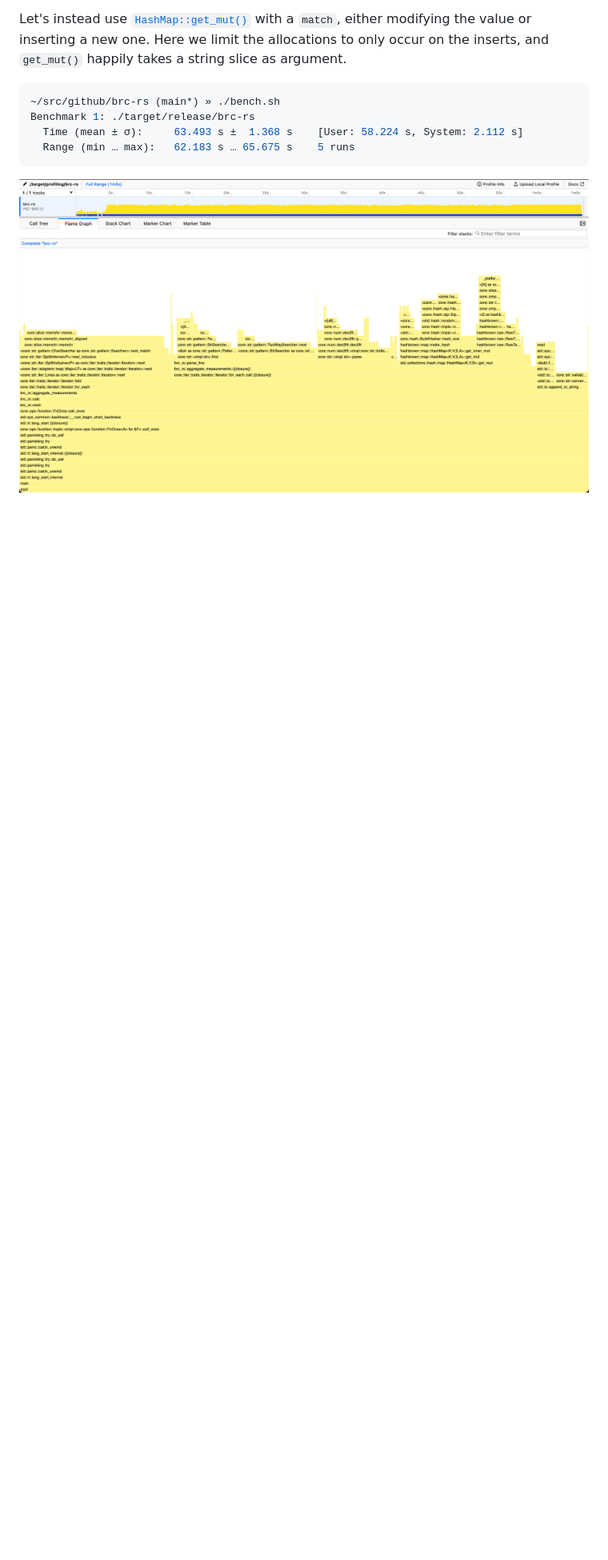
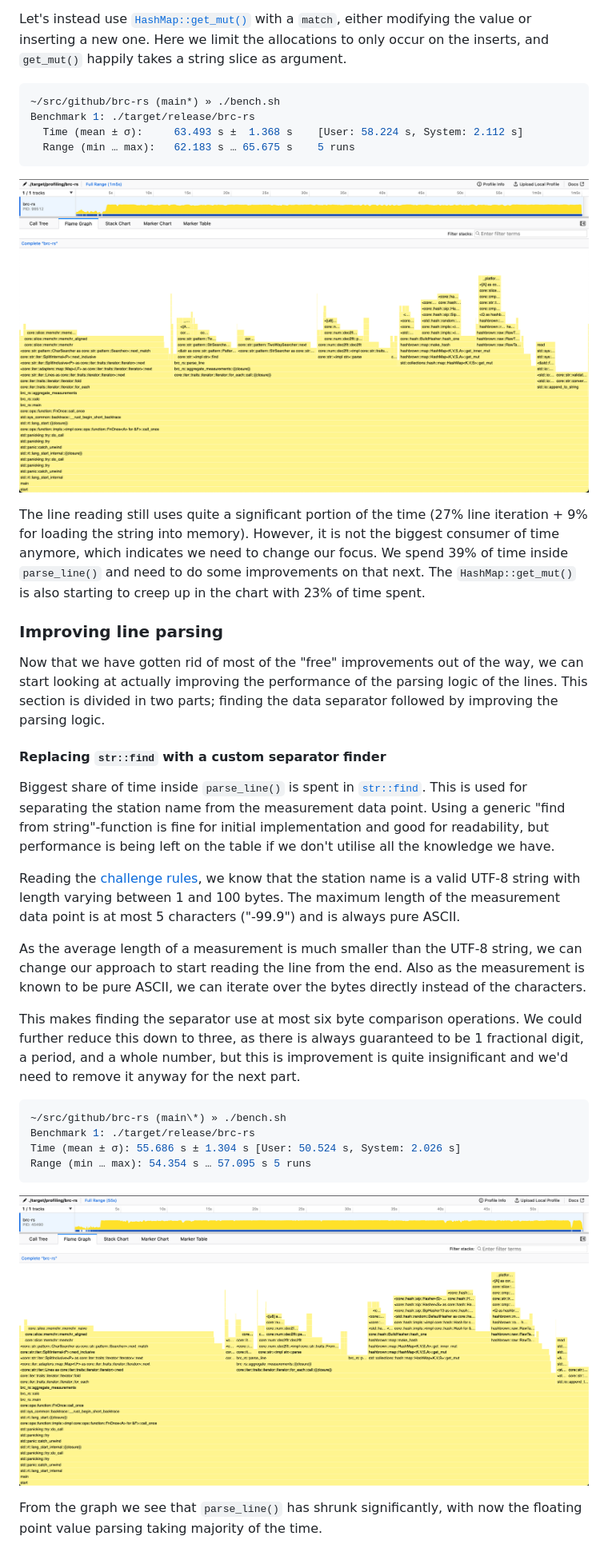
Before and after one commit to kahlstrm/brc-rs, a Markdown page: README.md, the part around one of its changes. Shown at 80% size. Rendered like a GitHub page; pictures changed too: specialized-separator-finder.png (added); blank space fills up the shorter version.

Commit message:
improvement: Replace str::find with custom separator finder

````diff
--- a/README.md
+++ b/README.md
@@ -245,3 +246,36 @@ Benchmark 1: ./target/release/brc-rs
 ```
 
 ![Flamegraph of the program after implementing iterating over slices instead of String](iterate-over-slices.png)
+
+The line reading still uses quite a significant portion of the time (27% line iteration + 9% for loading the string into memory). However, it is not the biggest consumer of time anymore, which indicates we need to change our focus.
+We spend 39% of time inside `parse_line()` and need to do some improvements on that next.
+The `HashMap::get_mut()` is also starting to creep up in the chart with 23% of time spent.
+
+### Improving line parsing
+
+Now that we have gotten rid of most of the "free" improvements out of the way, we can start looking at actually improving the performance of the parsing logic of the lines.
+This section is divided in two parts; finding the data separator followed by improving the parsing logic.
+
+#### Replacing `str::find` with a custom separator finder
+
+Biggest share of time inside `parse_line()` is spent in [`str::find`](https://doc.rust-lang.org/std/primitive.str.html#method.find).
+This is used for separating the station name from the measurement data point.
+Using a generic "find from string"-function is fine for initial implementation and good for readability, but performance is being left on the table if we don't utilise all the knowledge we have.
+
+Reading the [challenge rules](https://github.com/gunnarmorling/1brc?tab=readme-ov-file#rules-and-limits), we know that the station name is a valid UTF-8 string with length varying between 1 and 100 bytes. The maximum length of the measurement data point is at most 5 characters ("-99.9") and is always pure ASCII.
+
+As the average length of a measurement is much smaller than the UTF-8 string, we can change our approach to start reading the line from the end.
+Also as the measurement is known to be pure ASCII, we can iterate over the bytes directly instead of the characters.
+
+This makes finding the separator use at most six byte comparison operations. We could further reduce this down to three, as there is always guaranteed to be 1 fractional digit, a period, and a whole number, but this is improvement is quite insignificant and we'd need to remove it anyway for the next part.
+
+```sh
+~/src/github/brc-rs (main\*) » ./bench.sh
+Benchmark 1: ./target/release/brc-rs
+Time (mean ± σ): 55.686 s ± 1.304 s [User: 50.524 s, System: 2.026 s]
+Range (min … max): 54.354 s … 57.095 s 5 runs
+```
+
+![Flamegraph of the program after implen](specialized-separator-finder.png)
+
+From the graph we see that `parse_line()` has shrunk significantly, with now the floating point value parsing taking majority of the time.
````
Also changed, not shown: other parts of README.md (+6 -5 lines), 1 other file.
